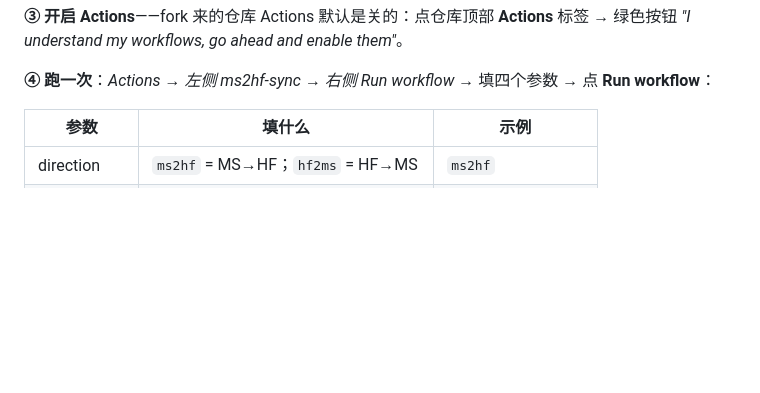
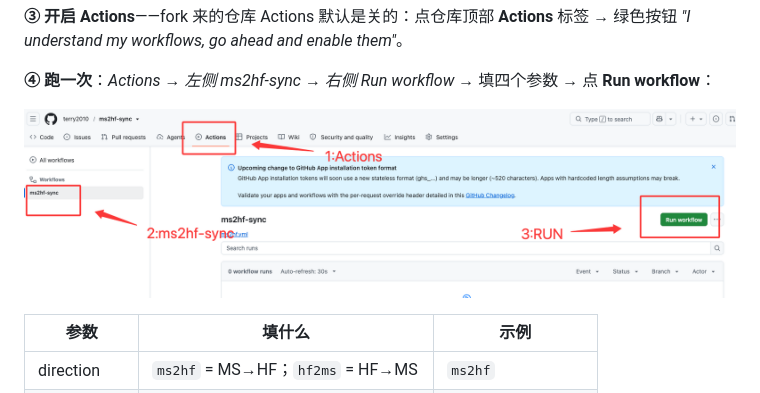
Before and after one commit to terry2010/ms2hf-sync, a Markdown page: README.md, the part around the change. GitHub-like rendering; pictures changed too: docs/run-workflow.png (added); blank space fills up the shorter version.

Commit message:
docs: add run-workflow screenshot to quick start
Generated with [Devin](https://devin.ai)

Co-Authored-By: Devin <158243242+devin-ai-integration[bot]@users.noreply.github.com>

```diff
--- a/README.md
+++ b/README.md
@@ -27,6 +27,8 @@
 **③ 开启 Actions**——fork 来的仓库 Actions 默认是关的：点仓库顶部 **Actions** 标签 → 绿色按钮 *"I understand my workflows, go ahead and enable them"*。
 
 **④ 跑一次**：*Actions → 左侧 ms2hf-sync → 右侧 Run workflow* → 填四个参数 → 点 **Run workflow**：
+
+![手动触发 workflow 入口](docs/run-workflow.png)
 
 | 参数 | 填什么 | 示例 |
 |---|---|---|
```
